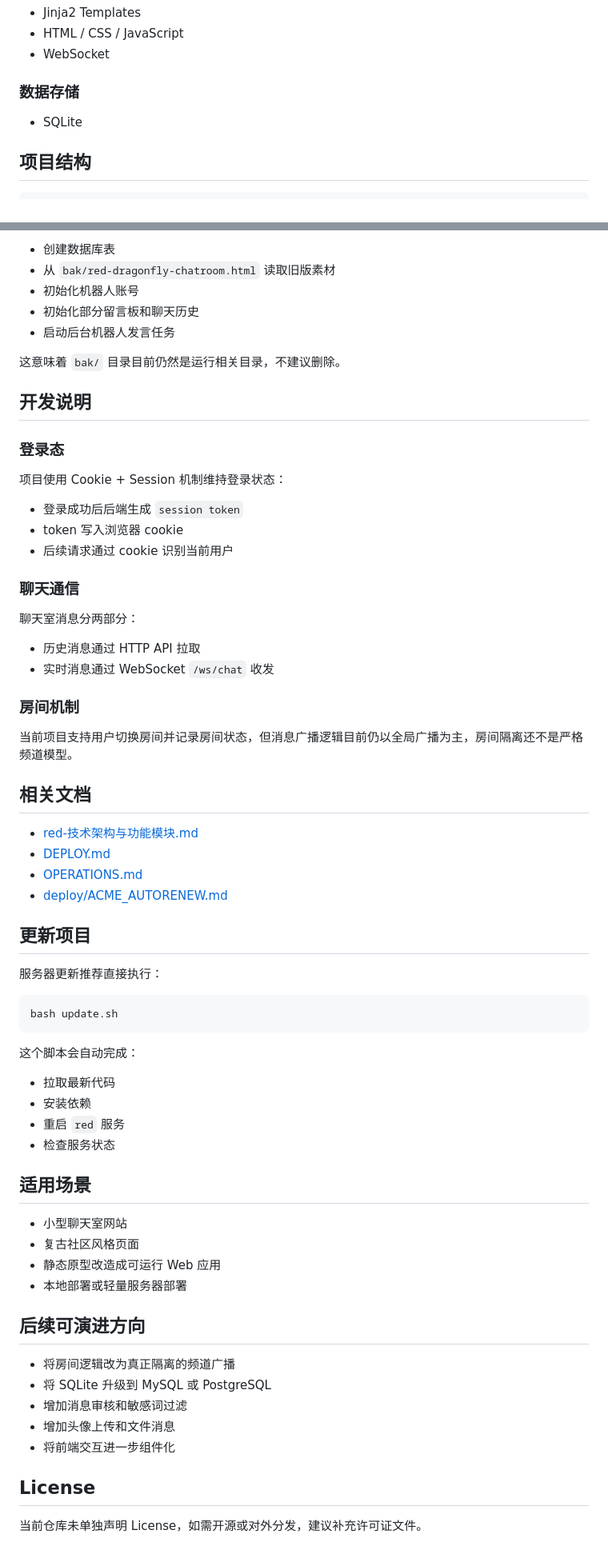
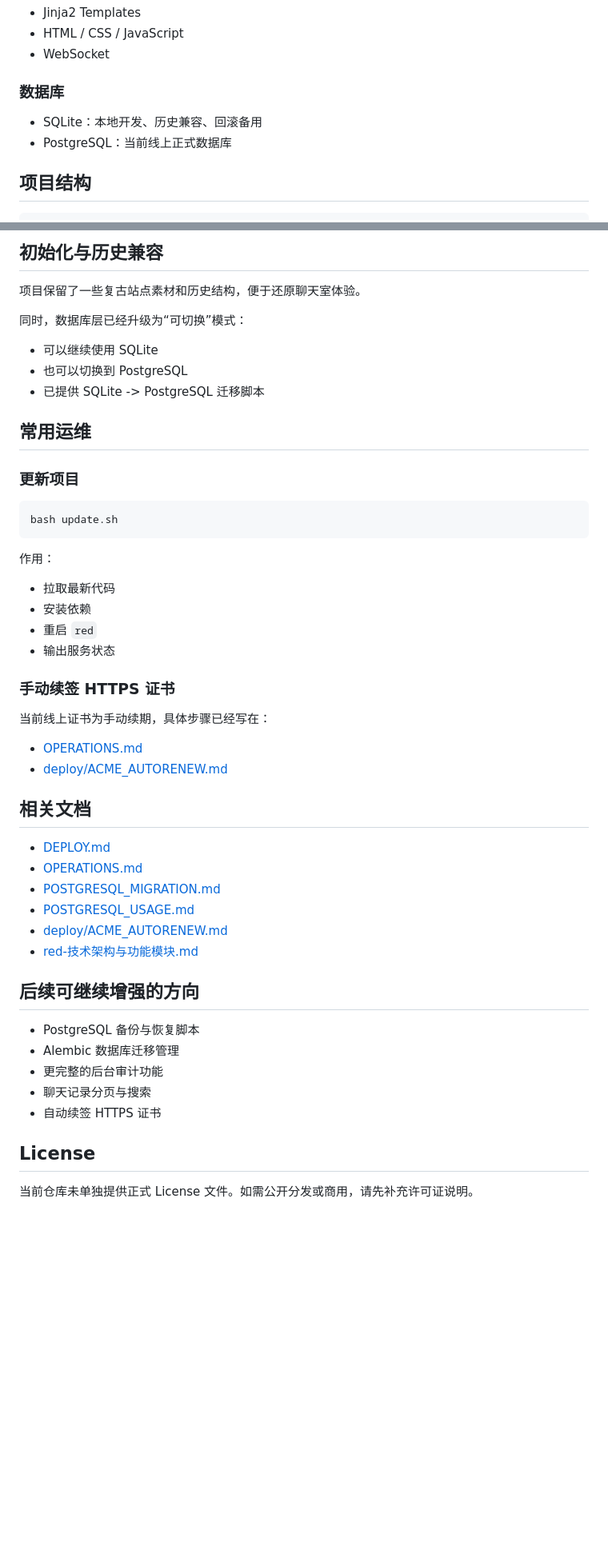
Before and after one commit to shixiong0529/red, a Markdown page: README.md, 2 parts joined by grey strips. Shown at 80% size. Drawn GitHub-style; blank space fills up the shorter version.

Commit message:
Update README for PostgreSQL migration

````diff
--- a/README.md
+++ b/README.md
@@ -38,9 +40,10 @@
 - HTML / CSS / JavaScript
 - WebSocket
 
-### 数据存储
+### 数据库
 
-- SQLite
+- SQLite：本地开发、历史兼容、回滚备用
+- PostgreSQL：当前线上正式数据库
 
 ## 项目结构
 
@@ -128,70 +152,53 @@ http://127.0.0.1:8000
 
-- 创建数据库表
-- 从 `bak/red-dragonfly-chatroom.html` 读取旧版素材
-- 初始化机器人账号
-- 初始化部分留言板和聊天历史
-- 启动后台机器人发言任务
+## 初始化与历史兼容
 
-这意味着 `bak/` 目录目前仍然是运行相关目录，不建议删除。
+项目保留了一些复古站点素材和历史结构，便于还原聊天室体验。
 
-## 开发说明
+同时，数据库层已经升级为“可切换”模式：
 
-### 登录态
+- 可以继续使用 SQLite
+- 也可以切换到 PostgreSQL
+- 已提供 SQLite -> PostgreSQL 迁移脚本
 
-项目使用 Cookie + Session 机制维持登录状态：
+## 常用运维
 
-- 登录成功后后端生成 `session token`
-- token 写入浏览器 cookie
-- 后续请求通过 cookie 识别当前用户
-
-### 聊天通信
-
-聊天室消息分两部分：
-
-- 历史消息通过 HTTP API 拉取
-- 实时消息通过 WebSocket `/ws/chat` 收发
-
-### 房间机制
-
-当前项目支持用户切换房间并记录房间状态，但消息广播逻辑目前仍以全局广播为主，房间隔离还不是严格频道模型。
-
-## 相关文档
-
-- [red-技术架构与功能模块.md](./red-技术架构与功能模块.md)
-- [DEPLOY.md](./DEPLOY.md)
-- [OPERATIONS.md](./OPERATIONS.md)
-- [deploy/ACME_AUTORENEW.md](./deploy/ACME_AUTORENEW.md)
-
-## 更新项目
-
-服务器更新推荐直接执行：
+### 更新项目
 
 ```bash
 bash update.sh
 ```
 
-这个脚本会自动完成：
+作用：
 
 - 拉取最新代码
 - 安装依赖
-- 重启 `red` 服务
-- 检查服务状态
+- 重启 `red`
+- 输出服务状态
 
-## 适用场景
+### 手动续签 HTTPS 证书
 
-- 小型聊天室网站
-- 复古社区风格页面
-- 静态原型改造成可运行 Web 应用
-- 本地部署或轻量服务器部署
+当前线上证书为手动续期，具体步骤已经写在：
 
-## 后续可演进方向
+- [OPERATIONS.md](./OPERATIONS.md)
+- [deploy/ACME_AUTORENEW.md](./deploy/ACME_AUTORENEW.md)
 
-- 将房间逻辑改为真正隔离的频道广播
-- 将 SQLite 升级到 MySQL 或 PostgreSQL
-- 增加消息审核和敏感词过滤
-- 增加头像上传和文件消息
-- 将前端交互进一步组件化
+## 相关文档
+
+- [DEPLOY.md](./DEPLOY.md)
+- [OPERATIONS.md](./OPERATIONS.md)
+- [POSTGRESQL_MIGRATION.md](./POSTGRESQL_MIGRATION.md)
+- [POSTGRESQL_USAGE.md](./POSTGRESQL_USAGE.md)
+- [deploy/ACME_AUTORENEW.md](./deploy/ACME_AUTORENEW.md)
+- [red-技术架构与功能模块.md](./red-技术架构与功能模块.md)
+
+## 后续可继续增强的方向
+
+- PostgreSQL 备份与恢复脚本
+- Alembic 数据库迁移管理
+- 更完整的后台审计功能
+- 聊天记录分页与搜索
+- 自动续签 HTTPS 证书
 
 ## License
 
-当前仓库未单独声明 License，如需开源或对外分发，建议补充许可证文件。
+当前仓库未单独提供正式 License 文件。如需公开分发或商用，请先补充许可证说明。
````
Also changed, not shown: other parts of README.md (+57 -34 lines).
